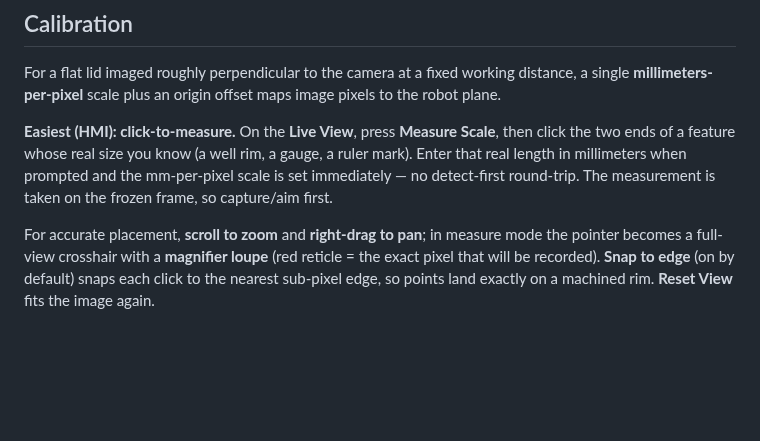
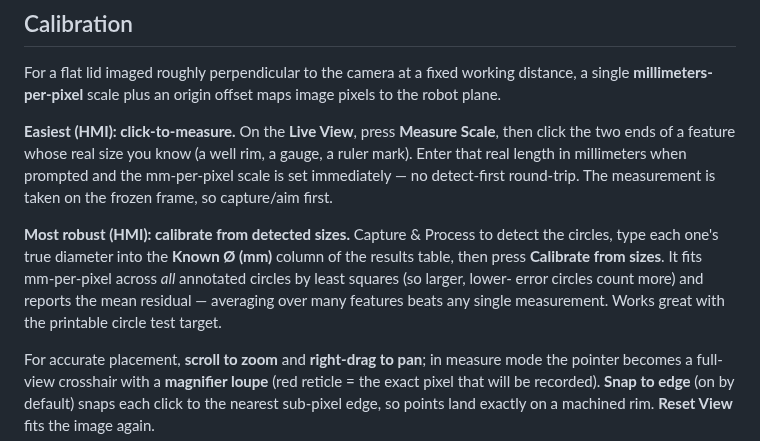
Before and after one commit to heathmanc/terminaltorque, a Markdown page: README.md, the part around the change. GitHub-like rendering; blank space fills up the shorter version.

```diff
--- a/README.md
+++ b/README.md
@@ -241,6 +241,14 @@ rim, a gauge, a ruler mark). Enter that real length in millimeters when prompted
 and the mm-per-pixel scale is set immediately — no detect-first round-trip. The
 measurement is taken on the frozen frame, so capture/aim first.
 
+**Most robust (HMI): calibrate from detected sizes.** Capture & Process to
+detect the circles, type each one's true diameter into the **Known Ø (mm)**
+column of the results table, then press **Calibrate from sizes**. It fits
+mm-per-pixel across *all* annotated circles by least squares (so larger, lower-
+error circles count more) and reports the mean residual — averaging over many
+features beats any single measurement. Works great with the printable circle
+test target.
+
 For accurate placement, **scroll to zoom** and **right-drag to pan**; in measure
 mode the pointer becomes a full-view crosshair with a **magnifier loupe** (red
 reticle = the exact pixel that will be recorded). **Snap to edge** (on by
```
Also changed, not shown: docs/hmi_calibrate_sizes.png (added), 3 other files.
